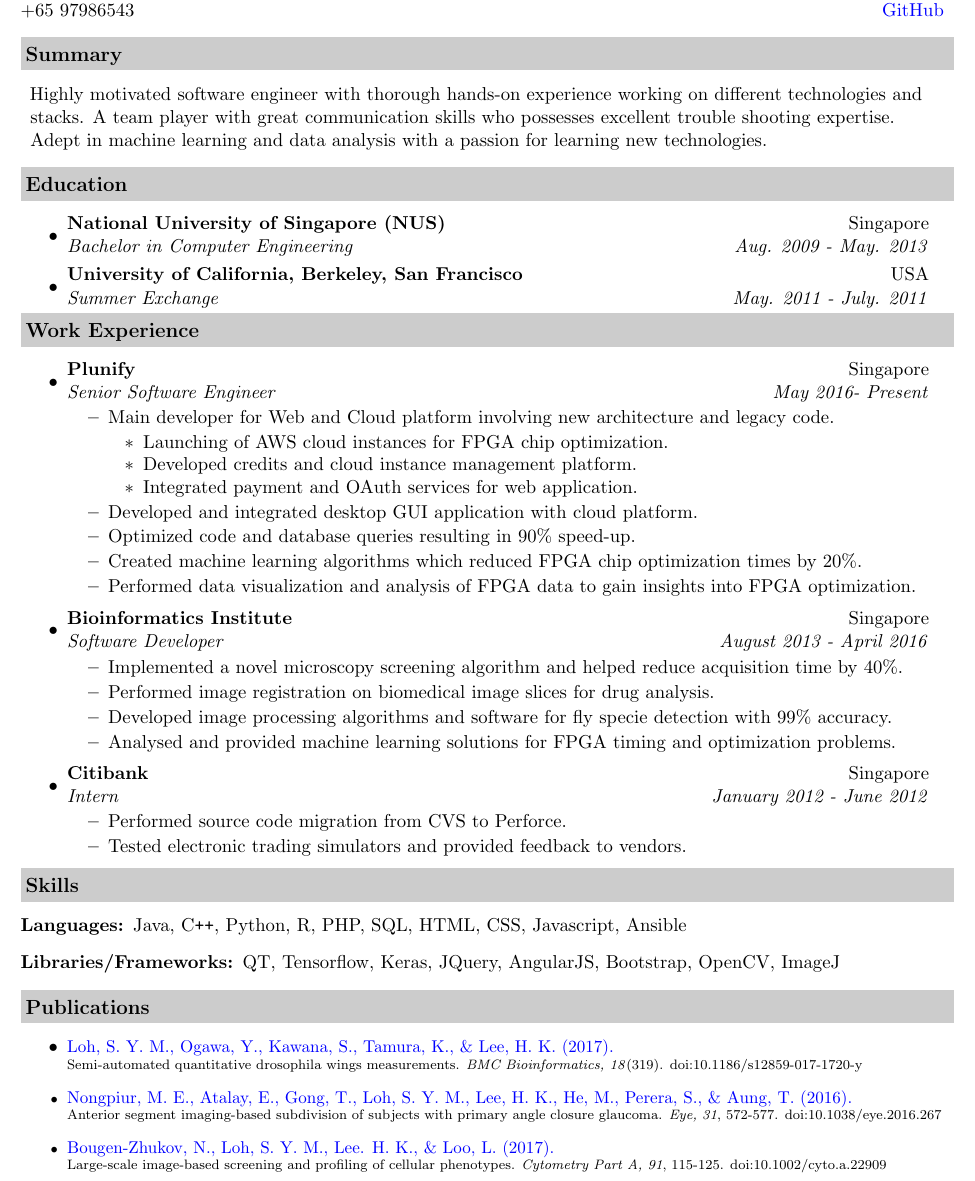
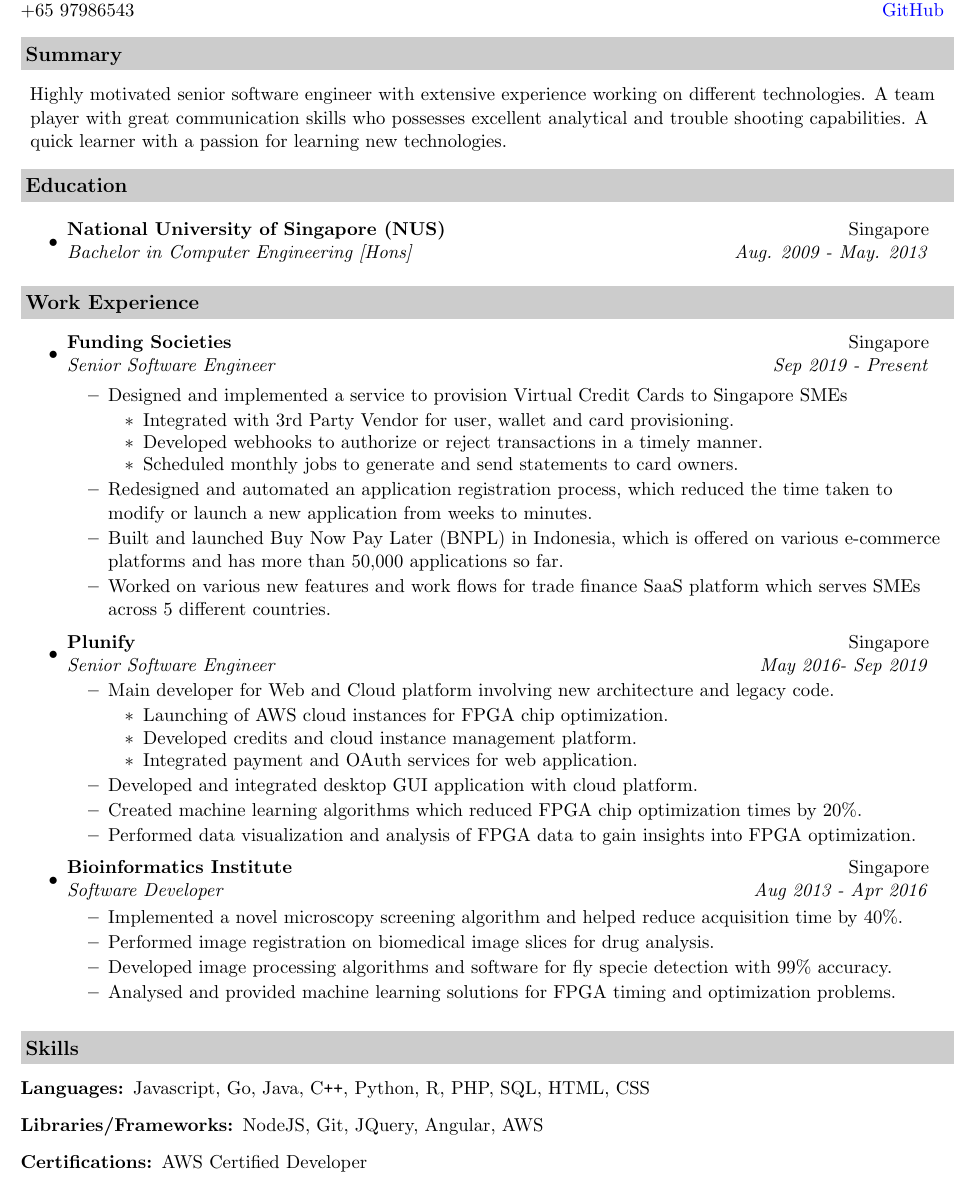
Before and after one commit to michaellohsy/michaellohsy.github.io, a LaTeX CV (resume/resume.tex): part of the page, cut so that both start at the same text. Compiled offline with pdfLaTeX.

Commit message:
Updated resume

```diff
--- a/resume/resume.tex
+++ b/resume/resume.tex
@@ -39,6 +39,13 @@
 		\textbf{#1} & #2 \\
 		\textit{#3} & \textit{#4} \\
 \end{tabular*}\vspace{-6pt}}
+
+\newcommand{\ressubheadingrole}[2]{
+% new line here is important
+
+\begin{tabular*}{7.0in}{l@{\extracolsep{\fill}}r}
+		\textit{#1} & \textit{#2} \\
+\end{tabular*}\vspace{-6pt}}
 %-----------------------------------------------------------
 
 
@@ -56,22 +63,41 @@ Blk 341 Hougang Ave 7, Singapore 530341 & \href{https://www.linkedin.com/in/mich
 \resheading{Summary}
 
 \begin{description}[style=unboxed,leftmargin=0.2cm]
-\item Highly motivated software engineer with thorough hands-on experience working on different technologies and stacks. A team player with great communication skills who possesses excellent trouble shooting expertise. Adept in machine learning and data analysis with a passion for learning new technologies.
+
+\item Highly motivated senior software engineer with extensive experience working on different technologies.  A team player with great communication skills who possesses excellent analytical and trouble shooting capabilities.  A quick learner with a passion for learning new technologies.
+
 \end{description}
 
 \resheading{Education}
+
 \begin{itemize}
 \item
-	\ressubheading{National University of Singapore (NUS)}{Singapore}{Bachelor in Computer Engineering}{Aug. 2009 - May. 2013}
-\item
-	\ressubheading{University of California, Berkeley, San Francisco}{USA}{Summer Exchange}{May. 2011 - July. 2011}
+	\ressubheading{National University of Singapore (NUS)}{Singapore}{Bachelor in Computer Engineering [Hons]}{Aug. 2009 - May. 2013}
 
+\vspace{0.1in}
 \end{itemize}
 
 \resheading{Work Experience}
 \begin{itemize}
 \item
-	\ressubheading{Plunify}{Singapore}{Senior Software Engineer}{May 2016- Present}
+	\ressubheading{Funding Societies}{Singapore}{Senior Software Engineer}{Sep 2019 - Present}
+
+	\begin{itemize}
+		\resitem{Designed and implemented a service to provision Virtual Credit Cards to Singapore SMEs}
+		 \begin{itemize}
+			\resitem{Integrated with 3rd Party Vendor for user,  wallet and card provisioning.}
+			\resitem{Developed webhooks to authorize or reject transactions in a timely manner.}
+			\resitem{Scheduled monthly jobs to generate and send statements to card owners.}
+		\end{itemize}
+		\resitem{Redesigned and automated an application registration process,  which reduced the time taken to modify or launch a new application from weeks to minutes.}
+		\resitem{Built and launched Buy Now Pay Later (BNPL) in Indonesia, which is offered on various e-commerce platforms and has more than 50,000 applications so far.}
+		\resitem{Worked on various new features and work flows for trade finance SaaS platform which serves SMEs across 5 different countries.}
+%		\resitem{Benchmarked Optimized file upload REST endpoint resulting in more than 50\% reduction in latency.}
+	\end{itemize}
+
+
+\item
+	\ressubheading{Plunify}{Singapore}{Senior Software Engineer}{May 2016- Sep 2019}
 	\begin{itemize}
 	    \resitem{Main developer for Web and Cloud platform involving new architecture and legacy code.}
 	    \begin{itemize}
@@ -80,42 +106,34 @@ Blk 341 Hougang Ave 7, Singapore 530341 & \href{https://www.linkedin.com/in/mich
 			\resitem{Integrated payment and OAuth services for web application.}
 	    \end{itemize}
 	    \resitem{Developed and integrated desktop GUI application with cloud platform.}
-	    \resitem{Optimized code and database queries resulting in 90\% speed-up.}
 		\resitem{Created machine learning algorithms which reduced FPGA chip optimization times by 20\%.}
 		\resitem{Performed data visualization and analysis of FPGA data to gain insights into FPGA optimization.}
 	\end{itemize}
+
+
 \item
-	\ressubheading{Bioinformatics Institute}{Singapore}{Software Developer}{August 2013 - April 2016}
+	\ressubheading{Bioinformatics Institute}{Singapore}{Software Developer}{Aug 2013 - Apr 2016}
 	\begin{itemize}
 		\resitem{Implemented a novel microscopy screening algorithm and helped reduce acquisition time by 40\%.}
 		\resitem{Performed image registration on biomedical image slices for drug analysis.}
 		\resitem{Developed image processing algorithms and	 software for fly specie detection with 99\% accuracy.}
 		\resitem{Analysed and provided machine learning solutions for FPGA timing and optimization problems.}
 	\end{itemize}
-\item
-	\ressubheading{Citibank}{Singapore}{Intern}{January 2012 - June 2012}
-	\begin{itemize}
-		\resitem{Performed source code migration from CVS to Perforce.}
-		\resitem{Tested electronic trading simulators and provided feedback to vendors.}
-		%\resitem{Set up and deployed an electronic trading simulator.}
-	\end{itemize}
+
+\vspace{0.1in}
 \end{itemize}
 
 \resheading{Skills}
 
 \begin{description}
 \item[Languages:]
-Java, C{}\verb!++!, Python, R, PHP, SQL, HTML, CSS, Javascript, Ansible
+Javascript, Go, Java, C{}\verb!++!, Python, R, PHP, SQL, HTML, CSS
 \item[Libraries/Frameworks:]
-QT, Tensorflow, Keras, JQuery, AngularJS, Bootstrap, OpenCV, ImageJ
+NodeJS, Git, JQuery, Angular,  AWS
+\item[Certifications:]
+AWS Certified Developer
+
 \end{description}
 
-\resheading{Publications}
-
-\begin{itemize}
-  \item \small{\href{https://www.ncbi.nlm.nih.gov/pmc/articles/PMC5490177/pdf/12859_2017_Article_1720.pdf}{Loh, S. Y. M., Ogawa, Y., Kawana, S., Tamura, K., \& Lee, H. K. (2017).}} \\ \scriptsize{Semi-automated quantitative drosophila wings measurements. \textit{BMC Bioinformatics, 18}(319). doi:10.1186/s12859-017-1720-y }
-  \item \small{\href{https://www.nature.com/eye/journal/v31/n4/full/eye2016267a.html}{Nongpiur, M. E., Atalay, E., Gong, T., Loh, S. Y. M., Lee, H. K., He, M., Perera, S., \& Aung, T. (2016).}} \\  \scriptsize{Anterior segment imaging-based subdivision of subjects with primary angle closure glaucoma. \textit{Eye, 31}, 572-577. doi:10.1038/eye.2016.267}
-  \item \small{\href{http://onlinelibrary.wiley.com/doi/10.1002/cyto.a.22909/abstract}{Bougen-Zhukov, N., Loh, S. Y. M., Lee. H. K., \& Loo, L. (2017).}} \\ \scriptsize{Large-scale image-based screening and profiling of cellular phenotypes. \textit{Cytometry Part A, 91}, 115-125. doi:10.1002/cyto.a.22909}
-\end{itemize}
 
 \end{document}
```
Also changed, not shown: resume/resume.pdf, resume/resume.tex (2 more changed lines).
